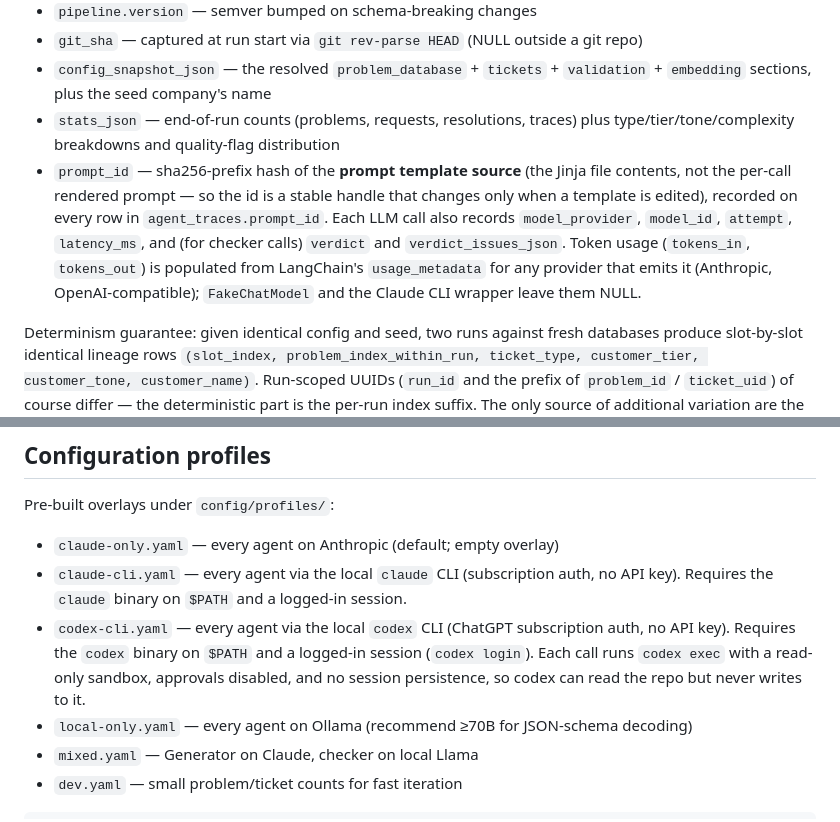
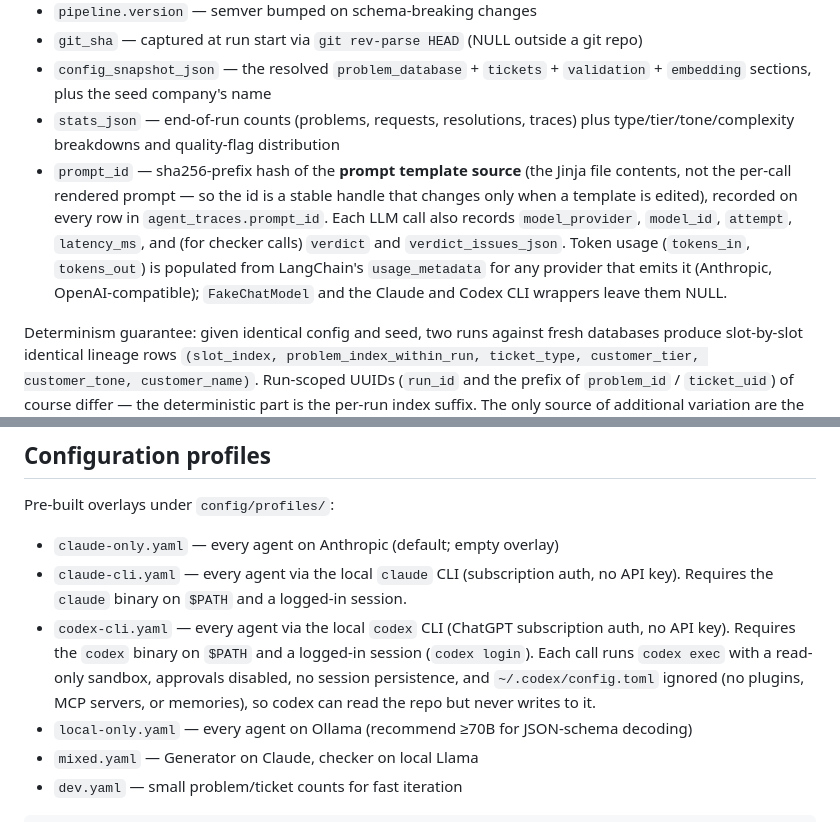
Before and after one commit to iamthejao/customer_support_data_generator, a Markdown page: README.md, 2 parts joined by grey strips. Rendered like a GitHub page.

Commit message:
no-mistakes(document): Document Codex CLI token and user-config behavior

```diff
--- a/README.md
+++ b/README.md
@@ -425,7 +425,7 @@ Every run stamps:
 - `git_sha` — captured at run start via `git rev-parse HEAD` (NULL outside a git repo)
 - `config_snapshot_json` — the resolved `problem_database` + `tickets` + `validation` + `embedding` sections, plus the seed company's name
 - `stats_json` — end-of-run counts (problems, requests, resolutions, traces) plus type/tier/tone/complexity breakdowns and quality-flag distribution
-- `prompt_id` — sha256-prefix hash of the **prompt template source** (the Jinja file contents, not the per-call rendered prompt — so the id is a stable handle that changes only when a template is edited), recorded on every row in `agent_traces.prompt_id`. Each LLM call also records `model_provider`, `model_id`, `attempt`, `latency_ms`, and (for checker calls) `verdict` and `verdict_issues_json`. Token usage (`tokens_in`, `tokens_out`) is populated from LangChain's `usage_metadata` for any provider that emits it (Anthropic, OpenAI-compatible); `FakeChatModel` and the Claude CLI wrapper leave them NULL.
+- `prompt_id` — sha256-prefix hash of the **prompt template source** (the Jinja file contents, not the per-call rendered prompt — so the id is a stable handle that changes only when a template is edited), recorded on every row in `agent_traces.prompt_id`. Each LLM call also records `model_provider`, `model_id`, `attempt`, `latency_ms`, and (for checker calls) `verdict` and `verdict_issues_json`. Token usage (`tokens_in`, `tokens_out`) is populated from LangChain's `usage_metadata` for any provider that emits it (Anthropic, OpenAI-compatible); `FakeChatModel` and the Claude and Codex CLI wrappers leave them NULL.
 
 Determinism guarantee: given identical config and seed, two runs against fresh databases produce slot-by-slot identical lineage rows `(slot_index, problem_index_within_run, ticket_type, customer_tier, customer_tone, customer_name)`. Run-scoped UUIDs (`run_id` and the prefix of `problem_id` / `ticket_uid`) of course differ — the deterministic part is the per-run index suffix. The only source of additional variation are the LLM responses themselves.
 
@@ -474,7 +474,7 @@ Exports under `data/exports/<run_id>/`:
 Pre-built overlays under `config/profiles/`:
 - `claude-only.yaml` — every agent on Anthropic (default; empty overlay)
 - `claude-cli.yaml` — every agent via the local `claude` CLI (subscription auth, no API key). Requires the `claude` binary on `$PATH` and a logged-in session.
-- `codex-cli.yaml` — every agent via the local `codex` CLI (ChatGPT subscription auth, no API key). Requires the `codex` binary on `$PATH` and a logged-in session (`codex login`). Each call runs `codex exec` with a read-only sandbox, approvals disabled, and no session persistence, so codex can read the repo but never writes to it.
+- `codex-cli.yaml` — every agent via the local `codex` CLI (ChatGPT subscription auth, no API key). Requires the `codex` binary on `$PATH` and a logged-in session (`codex login`). Each call runs `codex exec` with a read-only sandbox, approvals disabled, no session persistence, and `~/.codex/config.toml` ignored (no plugins, MCP servers, or memories), so codex can read the repo but never writes to it.
 - `local-only.yaml` — every agent on Ollama (recommend ≥70B for JSON-schema decoding)
 - `mixed.yaml` — Generator on Claude, checker on local Llama
 - `dev.yaml` — small problem/ticket counts for fast iteration
```
